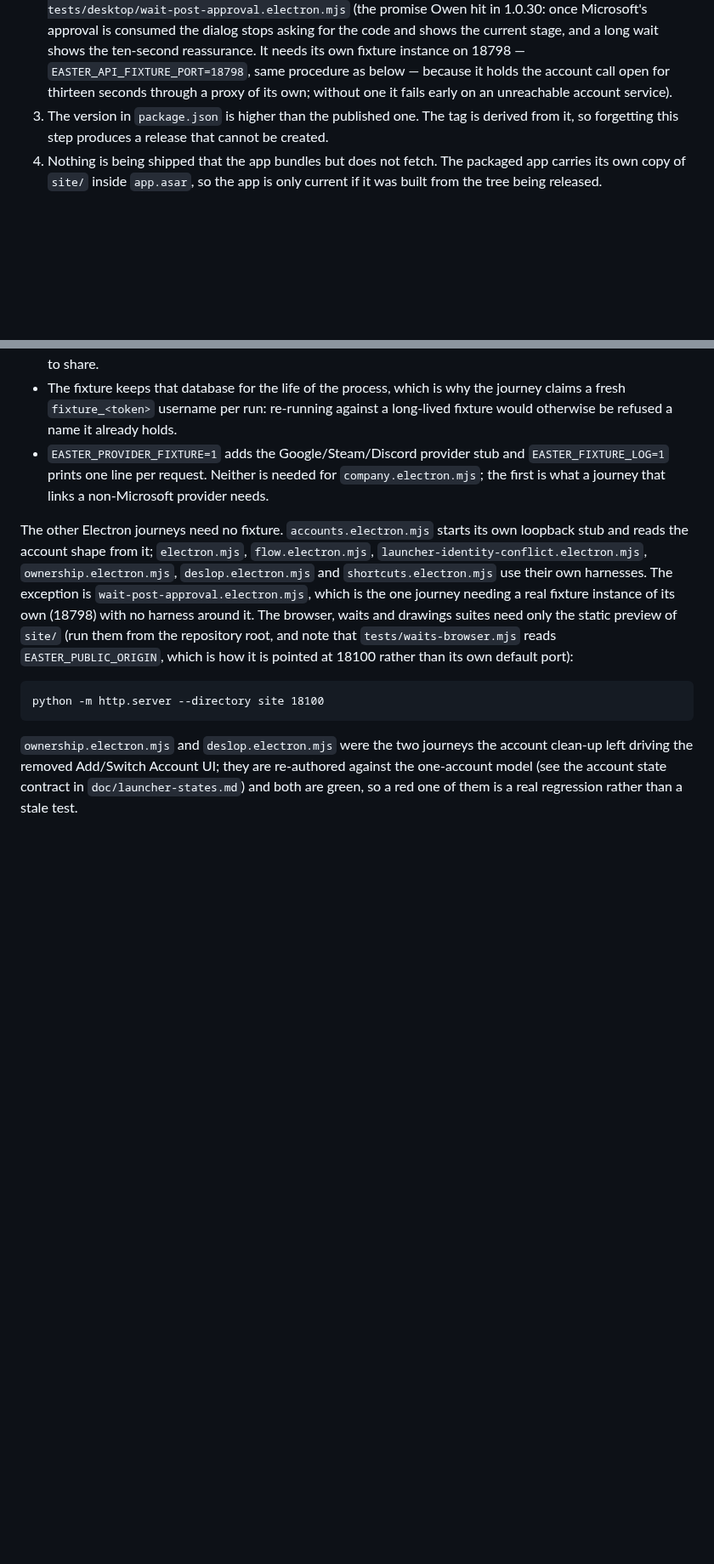
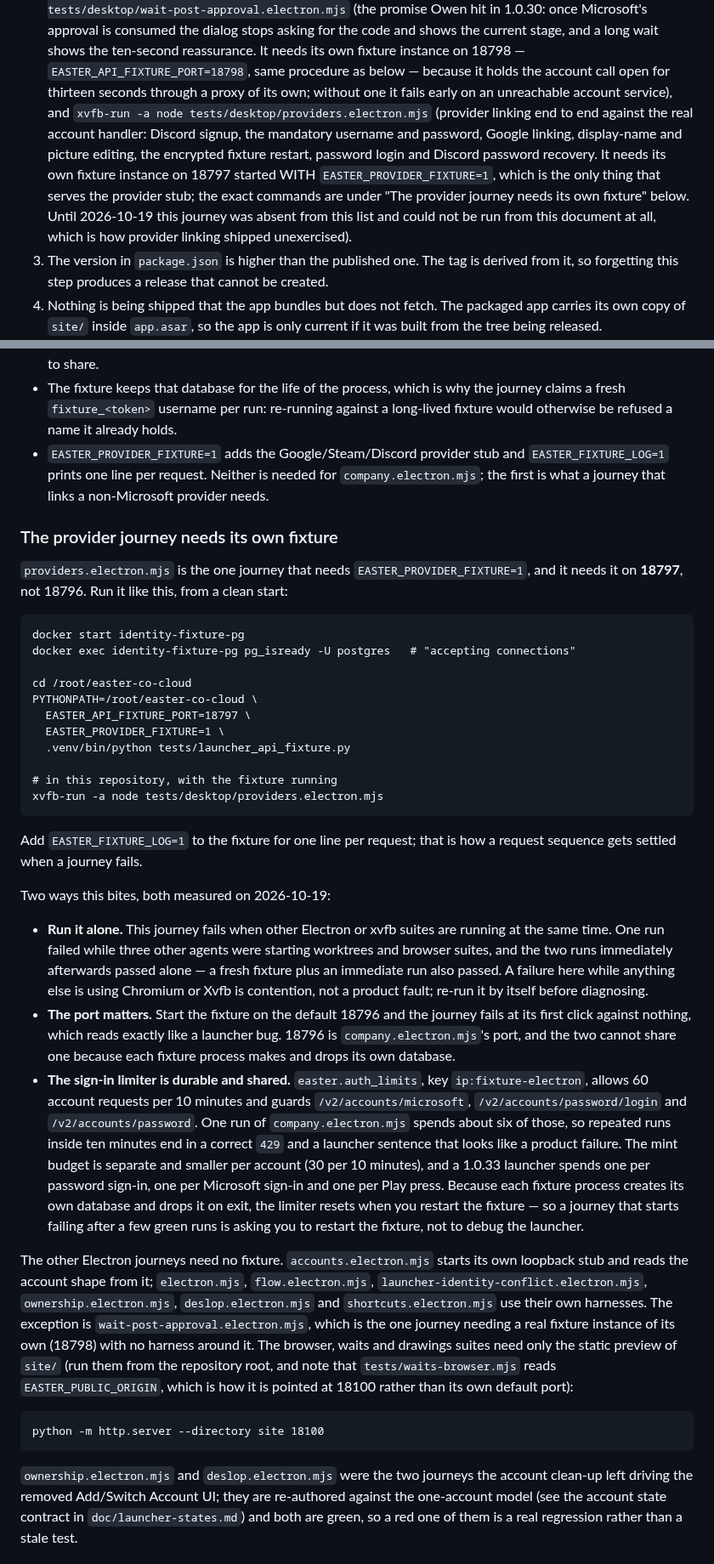
Before and after one commit to Easter-Co-SMP/easter-co-smp.github.io, a Markdown page: doc/releasing.md, 2 parts joined by grey strips. Shown at 85% size. Rendered like a GitHub page; blank space fills up the shorter version.

Commit message:
Put the provider journey in the release gate and document its fixture
providers.electron.mjs covers provider linking end to end - Discord signup, the
mandatory username and password, Google linking, avatar editing, the encrypted
restart, password login and Discord recovery - and it was in no gate at all, which
is how provider linking shipped unexercised. It is now part of the precondition
list, with the only command sequence that makes it runnable: EASTER_PROVIDER_FIXTURE=1
on 18797, not 18796, against the disposable PostgreSQL.

Also records the three ways it misleads: the port, the durable sign-in limiter that
resets only when the fixture restarts, and contention with other Electron suites -
one run failed while three agents were starting work and two runs alone passed.

```diff
--- a/doc/releasing.md
+++ b/doc/releasing.md
@@ -51,7 +51,15 @@ name from `/releases/latest/download/`. The launcher job is
    and shows the current stage, and a long wait shows the ten-second reassurance. It needs
    its own fixture instance on 18798 — `EASTER_API_FIXTURE_PORT=18798`, same procedure as
    below — because it holds the account call open for thirteen seconds through a proxy of
-   its own; without one it fails early on an unreachable account service).
+   its own; without one it fails early on an unreachable account service), and
+   `xvfb-run -a node tests/desktop/providers.electron.mjs` (provider linking end to end
+   against the real account handler: Discord signup, the mandatory username and password,
+   Google linking, display-name and picture editing, the encrypted fixture restart,
+   password login and Discord password recovery. It needs its own fixture instance on 18797
+   started WITH `EASTER_PROVIDER_FIXTURE=1`, which is the only thing that serves the
+   provider stub; the exact commands are under "The provider journey needs its own
+   fixture" below. Until 2026-10-19 this journey was absent from this list and could not be
+   run from this document at all, which is how provider linking shipped unexercised).
 3. The version in `package.json` is higher than the published one. The tag is derived
    from it, so forgetting this step produces a release that cannot be created.
 4. Nothing is being shipped that the app bundles but does not fetch. The packaged app
@@ -107,6 +115,48 @@ The three facts that make it work, and the details that bite:
   `EASTER_FIXTURE_LOG=1` prints one line per request. Neither is needed for
   `company.electron.mjs`; the first is what a journey that links a non-Microsoft provider
   needs.
+
+### The provider journey needs its own fixture
+
+`providers.electron.mjs` is the one journey that needs `EASTER_PROVIDER_FIXTURE=1`, and it
+needs it on **18797**, not 18796. Run it like this, from a clean start:
+
+    docker start identity-fixture-pg
+    docker exec identity-fixture-pg pg_isready -U postgres   # "accepting connections"
+
+    cd /root/easter-co-cloud
+    PYTHONPATH=/root/easter-co-cloud \
+      EASTER_API_FIXTURE_PORT=18797 \
+      EASTER_PROVIDER_FIXTURE=1 \
+      .venv/bin/python tests/launcher_api_fixture.py
+
+    # in this repository, with the fixture running
+    xvfb-run -a node tests/desktop/providers.electron.mjs
+
+Add `EASTER_FIXTURE_LOG=1` to the fixture for one line per request; that is how a request
+sequence gets settled when a journey fails.
+
+Two ways this bites, both measured on 2026-10-19:
+
+- **Run it alone.** This journey fails when other Electron or xvfb suites are running at
+  the same time. One run failed while three other agents were starting worktrees and
+  browser suites, and the two runs immediately afterwards passed alone — a fresh fixture
+  plus an immediate run also passed. A failure here while anything else is using Chromium
+  or Xvfb is contention, not a product fault; re-run it by itself before diagnosing.
+- **The port matters.** Start the fixture on the default 18796 and the journey fails at its
+  first click against nothing, which reads exactly like a launcher bug. 18796 is
+  `company.electron.mjs`'s port, and the two cannot share one because each fixture process
+  makes and drops its own database.
+- **The sign-in limiter is durable and shared.** `easter.auth_limits`, key
+  `ip:fixture-electron`, allows 60 account requests per 10 minutes and guards
+  `/v2/accounts/microsoft`, `/v2/accounts/password/login` and `/v2/accounts/password`. One
+  run of `company.electron.mjs` spends about six of those, so repeated runs inside ten
+  minutes end in a correct `429` and a launcher sentence that looks like a product failure.
+  The mint budget is separate and smaller per account (30 per 10 minutes), and a 1.0.33
+  launcher spends one per password sign-in, one per Microsoft sign-in and one per Play
+  press. Because each fixture process creates its own database and drops it on exit, the
+  limiter resets when you restart the fixture — so a journey that starts failing after a
+  few green runs is asking you to restart the fixture, not to debug the launcher.
 
 The other Electron journeys need no fixture. `accounts.electron.mjs` starts its own
 loopback stub and reads the account shape from it; `electron.mjs`, `flow.electron.mjs`,
```
